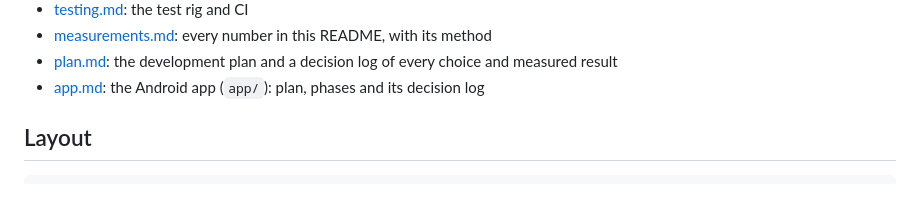
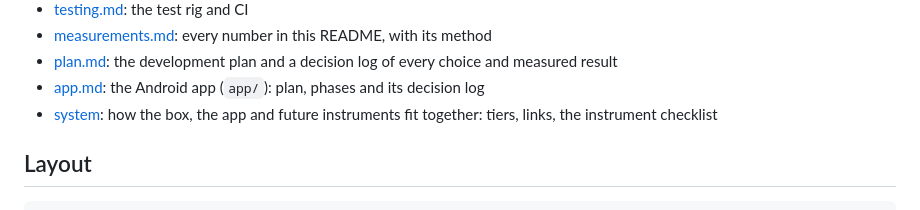
Before and after one commit to TTeuber/AirMidi, a Markdown page: README.md, the part around the change. Rendered like a GitHub page.

Commit message:
docs/system: the MIDI system the box is one piece of (tiers, links, instrument checklist, paramPath conventions)

```diff
--- a/README.md
+++ b/README.md
@@ -104,6 +104,7 @@ One note per module, with the reasoning, the alternatives considered and what th
 - [measurements.md](docs/measurements.md): every number in this README, with its method
 - [plan.md](docs/plan.md): the development plan and a decision log of every choice and measured result
 - [app.md](docs/app.md): the Android app (`app/`): plan, phases and its decision log
+- [system](docs/system/README.md): how the box, the app and future instruments fit together: tiers, links, the instrument checklist
 
 ## Layout
 
```
Also changed, not shown: docs/app.md (+3 -2 lines), docs/system/README.md (added, +141 -0 lines).
